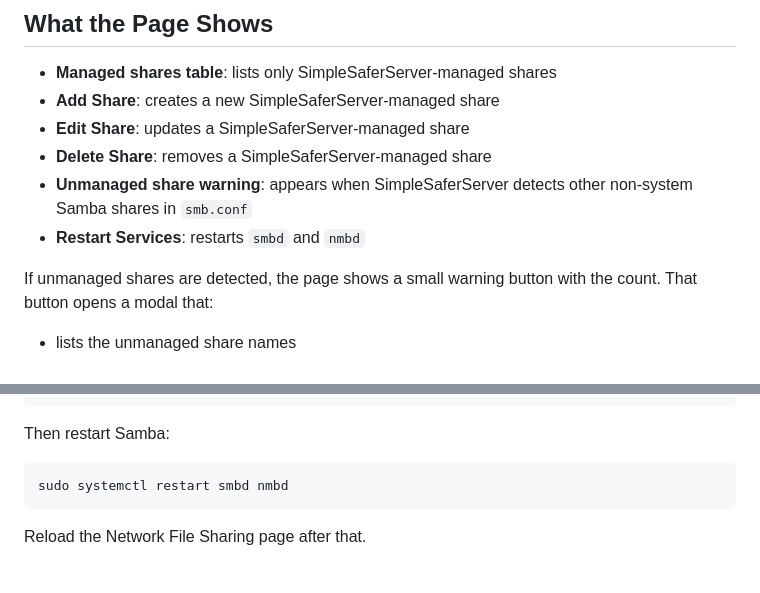
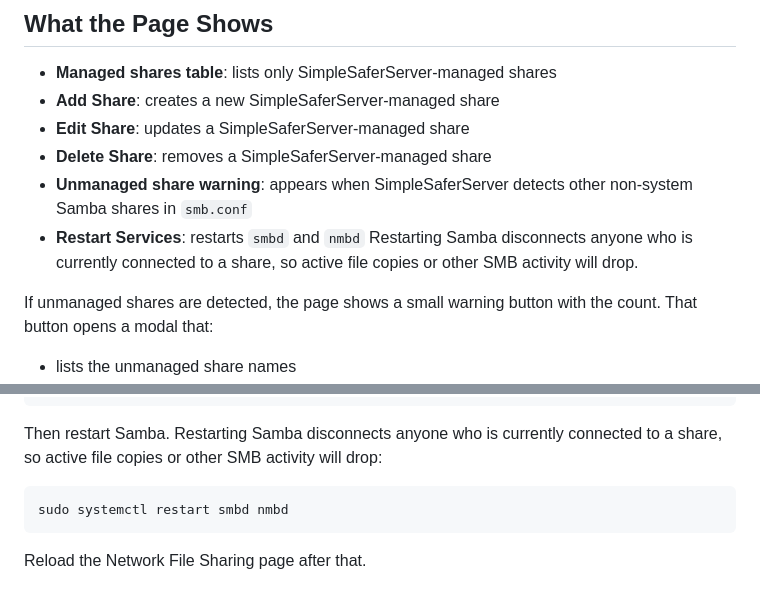
Before and after one commit to chrismin13/SimpleSaferServer, a Markdown page: docs/network_file_sharing.md, 2 parts joined by grey strips. GitHub-like rendering.

Commit message:
Document Samba restarts disconnect active SMB sessions
- Warn that restarting `smbd`/`nmbd` drops connected clients
- Clarify the share-management workflow around Samba restarts

````diff
--- a/docs/network_file_sharing.md
+++ b/docs/network_file_sharing.md
@@ -17,6 +17,7 @@ That ownership split matters because SimpleSaferServer only edits shares that it
 - **Delete Share**: removes a SimpleSaferServer-managed share
 - **Unmanaged share warning**: appears when SimpleSaferServer detects other non-system Samba shares in `smb.conf`
 - **Restart Services**: restarts `smbd` and `nmbd`
+  Restarting Samba disconnects anyone who is currently connected to a share, so active file copies or other SMB activity will drop.
 
 If unmanaged shares are detected, the page shows a small warning button with the count.
 That button opens a modal that:
@@ -143,7 +144,8 @@ Convert it to:
 # END SimpleSaferServer share: backup
 ```
 
-Then restart Samba:
+Then restart Samba.
+Restarting Samba disconnects anyone who is currently connected to a share, so active file copies or other SMB activity will drop:
 
 ```bash
 sudo systemctl restart smbd nmbd
````
Also changed, not shown: docs/drive_health.md (+2 -0 lines).
